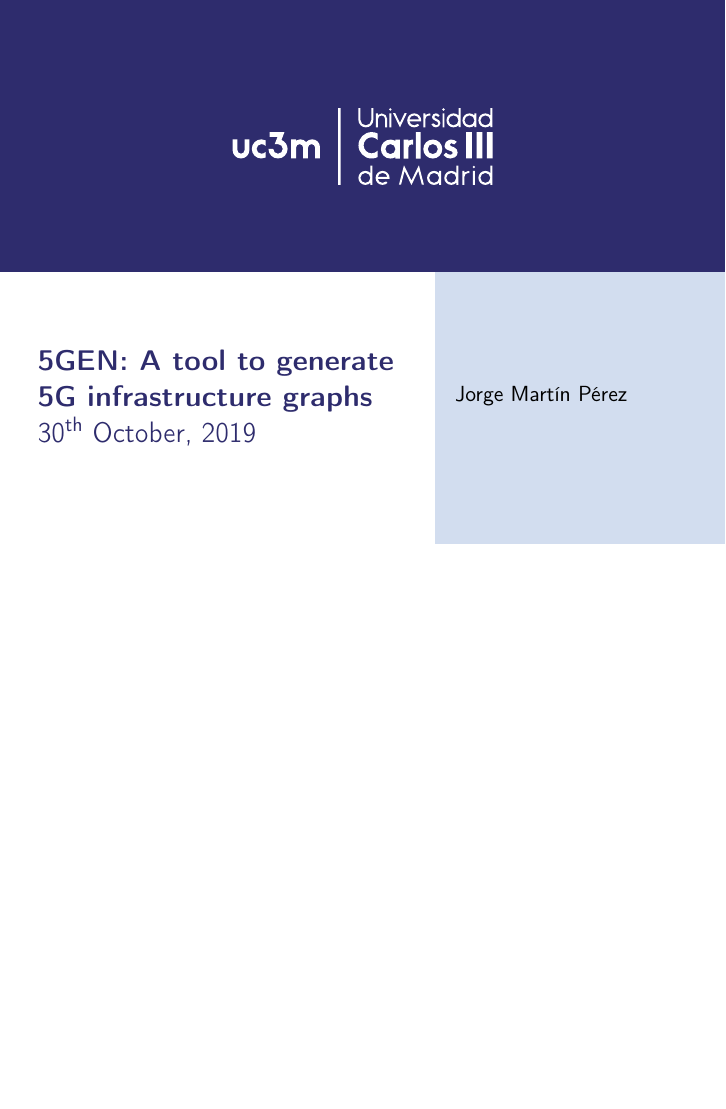
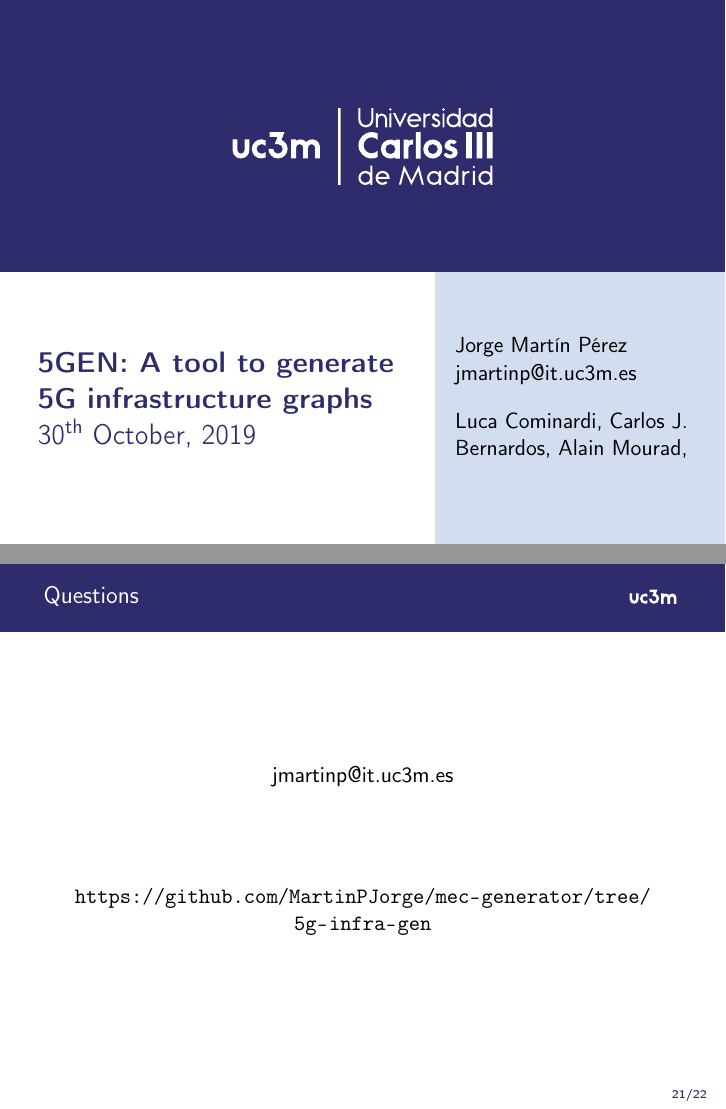
Before and after one commit to MartinPJorge/cscn19, LaTeX slides (cscn19.tex): page 1 of 28 before the commit and pages 1 and 28 of 29 after it, the two joined at a grey line, the shorter picture padded with empty space. The pictures show the PDF file cscn19.pdf that the author committed with the source.

Commit message:
Add all authors

```diff
--- a/cscn19.tex
+++ b/cscn19.tex
@@ -40,7 +40,7 @@
 
 \title{5GEN: A tool to generate 5G infrastructure graphs}
 \date{30\textsuperscript{th} October, 2019}
-\author{Jorge Martín Pérez}
+\author{Jorge Martín Pérez\\jmartinp@it.uc3m.es\\\vspace{1em}Luca Cominardi, Carlos J. Bernardos, Alain Mourad, }
 
 \usetheme{uc3m}
 
@@ -539,6 +539,15 @@ graph <- attachFogNodes(..., numNodes = 100,
     \end{itemize}
 \end{frame}
 
+\begin{frame}{Questions}
+    \begin{center}
+        jmartinp@it.uc3m.es
+
+        \vfill
+        \url{https://github.com/MartinPJorge/mec-generator/tree/5g-infra-gen}
+    \end{center}
+\end{frame}
+
 
 \begin{frame}{References}
     \bibliographystyle{IEEEtran}
```
Also changed, not shown: cscn19.pdf, cscn19.tex (2 more changed lines).
